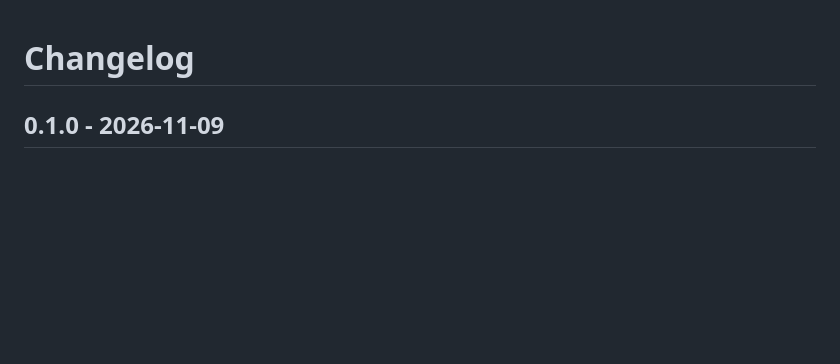
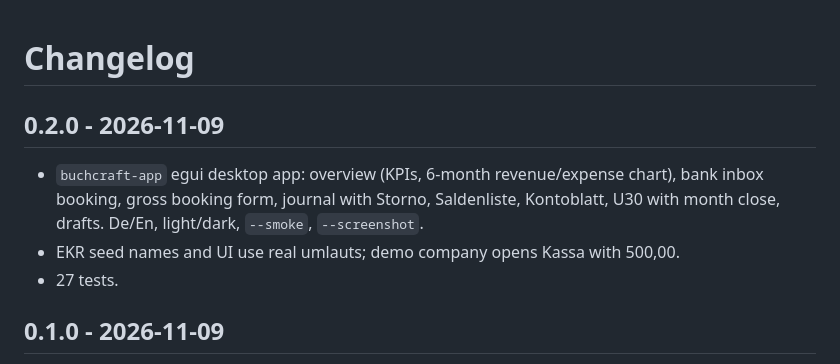
Before and after one commit to sandraschi/buchcraft, a Markdown page: CHANGELOG.md, the part around the change. GitHub-like rendering; blank space fills up the shorter version.

```diff
--- a/CHANGELOG.md
+++ b/CHANGELOG.md
@@ -1,4 +1,10 @@
 # Changelog
+
+## 0.2.0 - 2026-11-09
+
+- `buchcraft-app` egui desktop app: overview (KPIs, 6-month revenue/expense chart), bank inbox booking, gross booking form, journal with Storno, Saldenliste, Kontoblatt, U30 with month close, drafts. De/En, light/dark, `--smoke`, `--screenshot`.
+- EKR seed names and UI use real umlauts; demo company opens Kassa with 500,00.
+- 27 tests.
 
 ## 0.1.0 - 2026-11-09
 
```
Also changed, not shown: AGENTS.md (+1 -1 lines), README.md (+14 -1 lines), docs/screenshots/balances.png (added), docs/screenshots/bank.png (added), docs/screenshots/journal.png (added), docs/screenshots/overview.png (added), docs/screenshots/u30.png (added), 8 other files.
